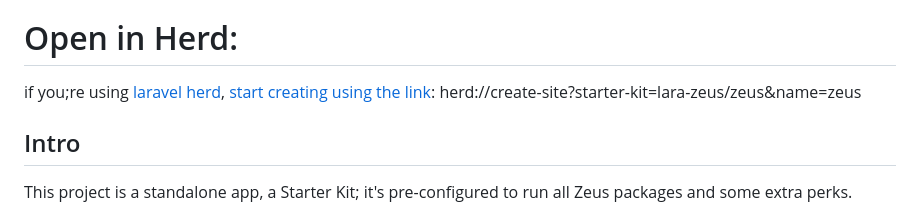
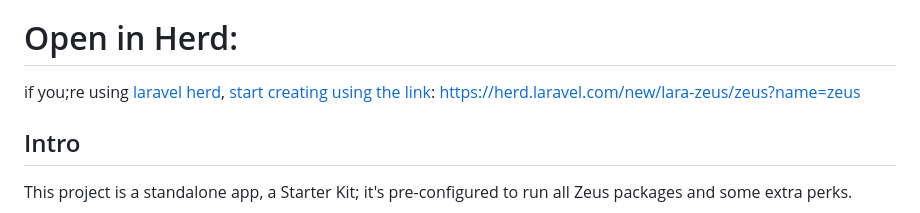
Before and after one commit to lara-zeus/zeus, a Markdown page: README.md, the part around the change. Rendered like a GitHub page.

```diff
--- a/README.md
+++ b/README.md
@@ -17,7 +17,7 @@ provide you with a collection of Laravel packages and filament plugins that help
 
 # Open in Herd:
 if you;re using [laravel herd](https://herd.laravel.com/), [start creating using the link](https://herd.laravel.com/new/lara-zeus/zeus?name=zeus):
-herd://create-site?starter-kit=lara-zeus/zeus&name=zeus
+https://herd.laravel.com/new/lara-zeus/zeus?name=zeus
 
 ## Intro
 This project is a standalone app, a Starter Kit; it's pre-configured to run all Zeus packages and some extra perks.
```
